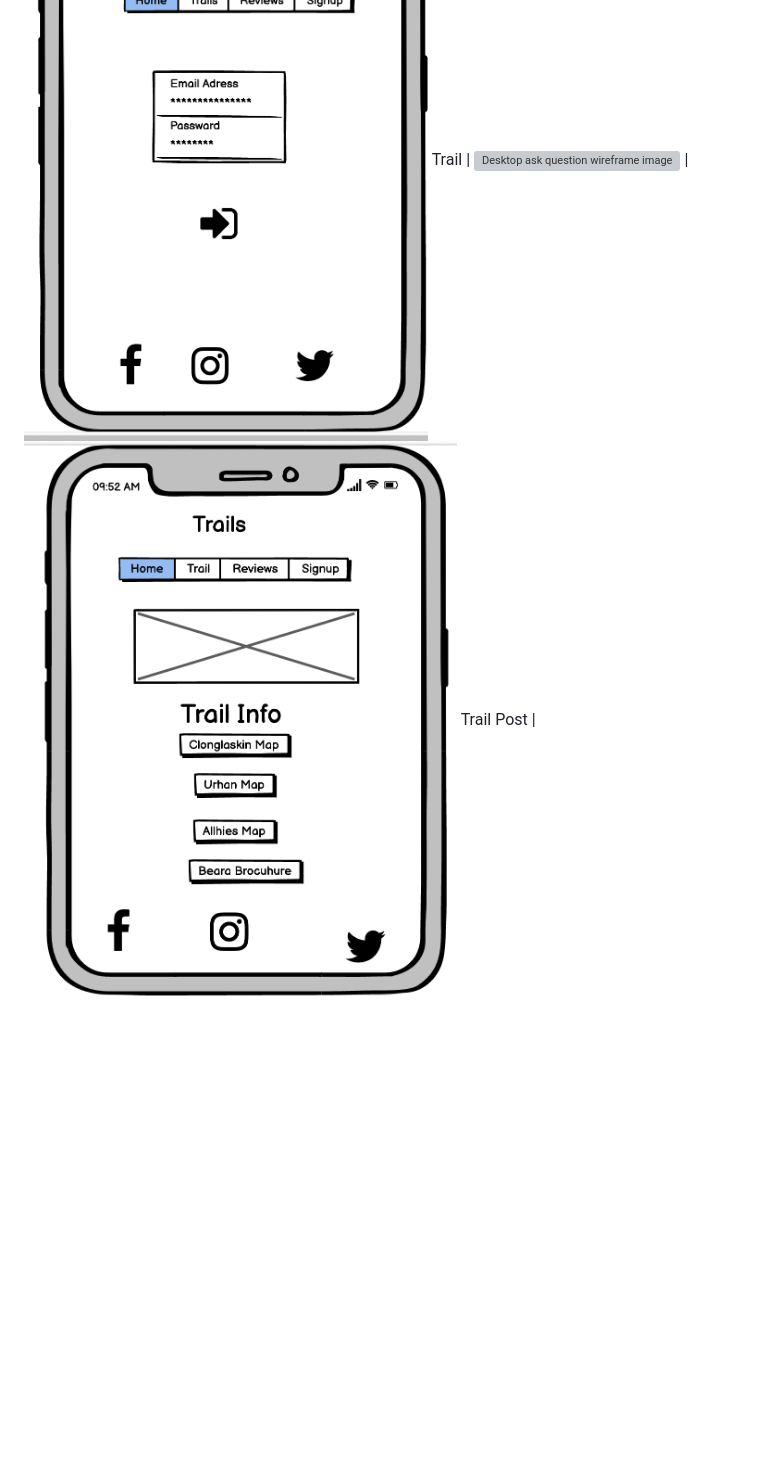
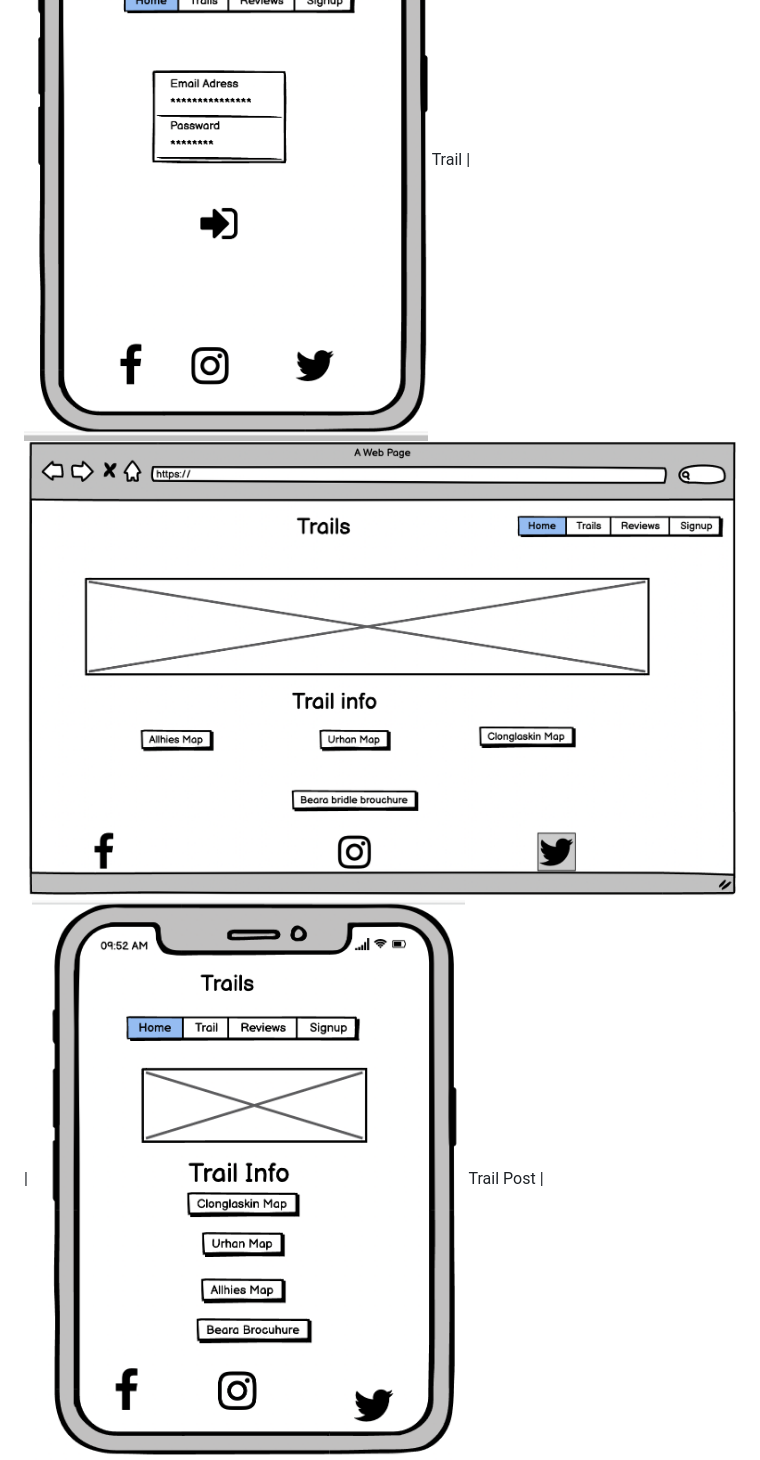
Before and after one commit to CathalShandon/beara-bridle, a Markdown page: README.md, the part around the change printed below. Rendered like a GitHub page; pictures changed too: static/images/trail_desktop.png (added); blank space fills up the shorter version; grey boxes are pictures that could not be loaded.

```diff
--- a/README.md
+++ b/README.md
@@ -91,7 +91,7 @@ Page | Desktop Version | Mobile Version
 --- | --- | ---
 About us| ![Desktop about us in wireframe image](static/images/About_us_desktop.png) | ![Mobile about us page wireframe image](static/images/About_us_mobile.png)
 Sign Up | ![Desktop sign up wireframe image](static/images/Signup_desktop.png) | ![Mobile sign up wireframe image](static/images/Signup_mobile.png)
-Trail | ![Desktop ask question wireframe image](assets/wireframes/ask_question_desktop.png) | ![Mobile ask question wireframe image](static/images/Trail_mobile.png)
+Trail | ![Desktop ask question wireframe image](static/images/trail_desktop.png) | ![Mobile ask question wireframe image](static/images/Trail_mobile.png)
 Trail Post | ![Desktop open question wireframe image](static/images/Trail_post_desktop.png) | ![Mobile open question wireframe image](static/images/Trail_post_mobile.png)
 
 
```
Also changed, not shown: other parts of README.md (+15 -5 lines), 2 other files.
